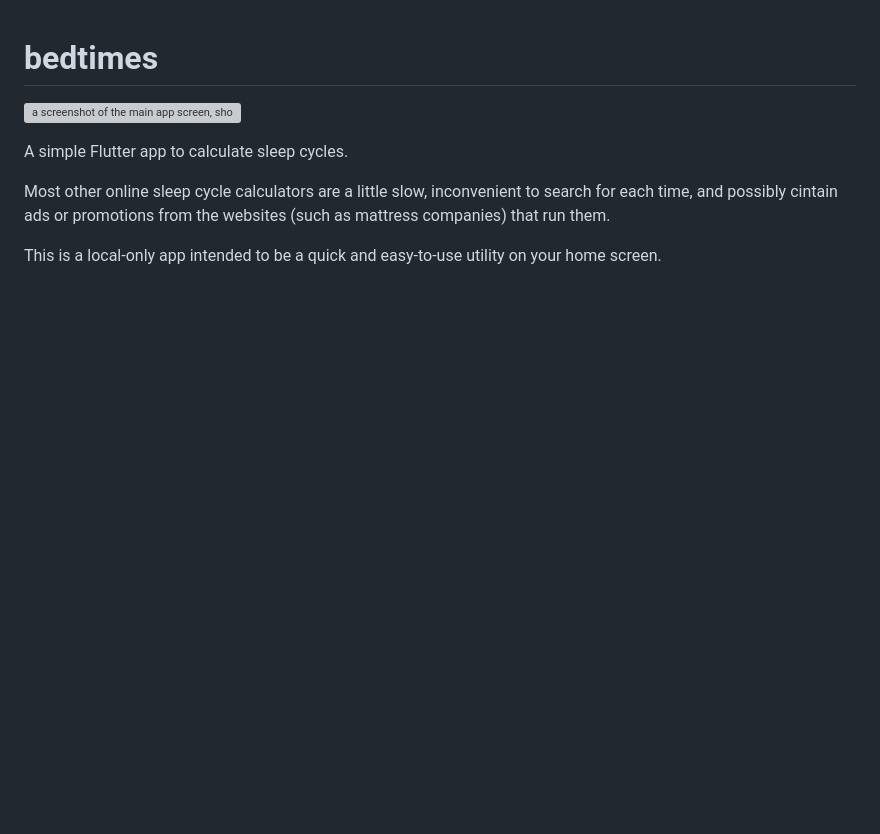
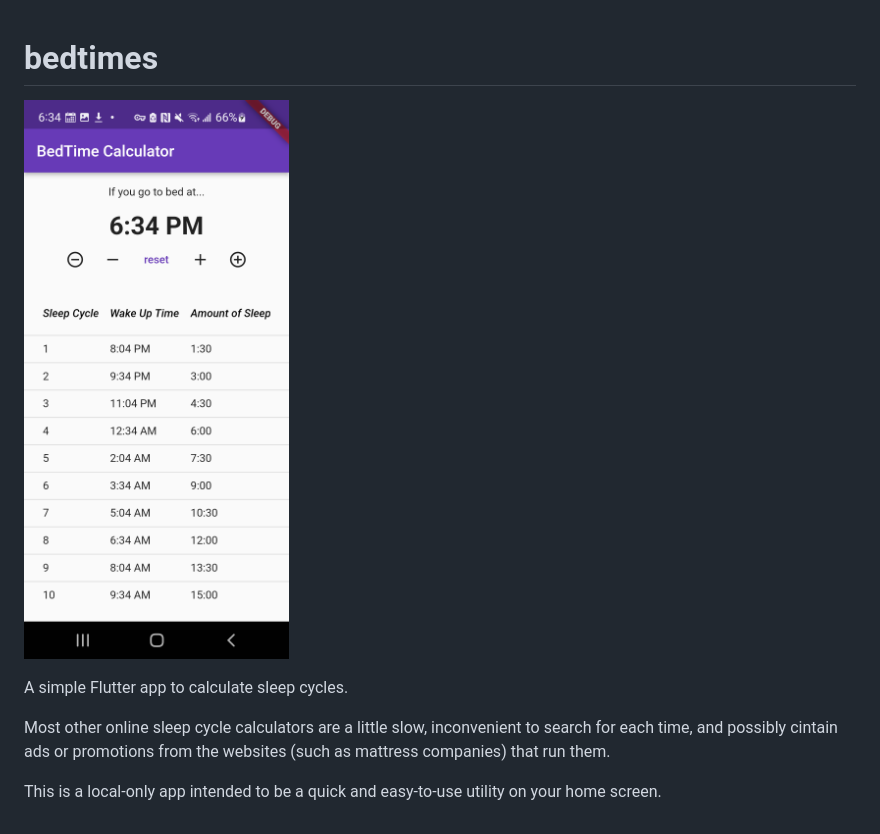
Before and after one commit to MoralCode/BedTime, a Markdown page: README.md, the part around the change. Drawn GitHub-style; pictures changed too: media/screenshot.png (added); blank space fills up the shorter version; grey boxes are pictures that could not be loaded.

Commit message:
add screenshot

```diff
--- a/README.md
+++ b/README.md
@@ -1,6 +1,6 @@
 # bedtimes
 
-![a screenshot of the main app screen, showing the current time, a buttin bar for adjusting the time, and a table of the next 10 sleep cycles and their corresponding wake-up times](../media/screenshot.png)
+![a screenshot of the main app screen, showing the current time, a buttin bar for adjusting the time, and a table of the next 10 sleep cycles and their corresponding wake-up times](media/screenshot.png)
 
 A simple Flutter app to calculate sleep cycles.
 
```
